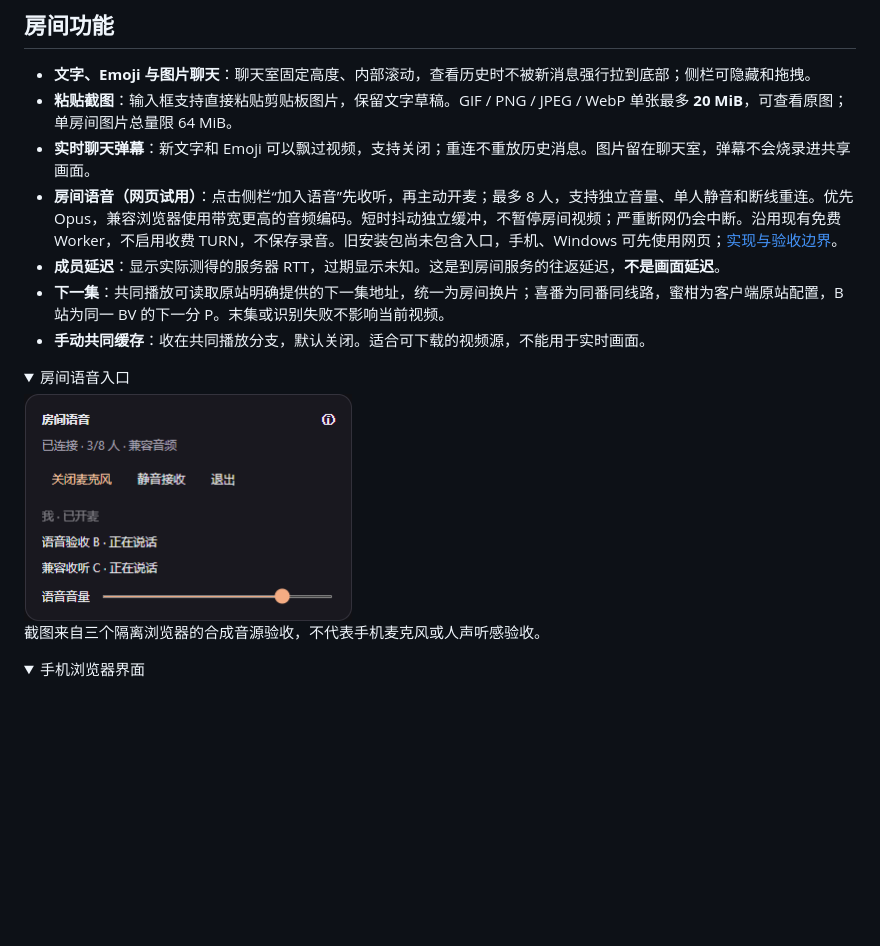
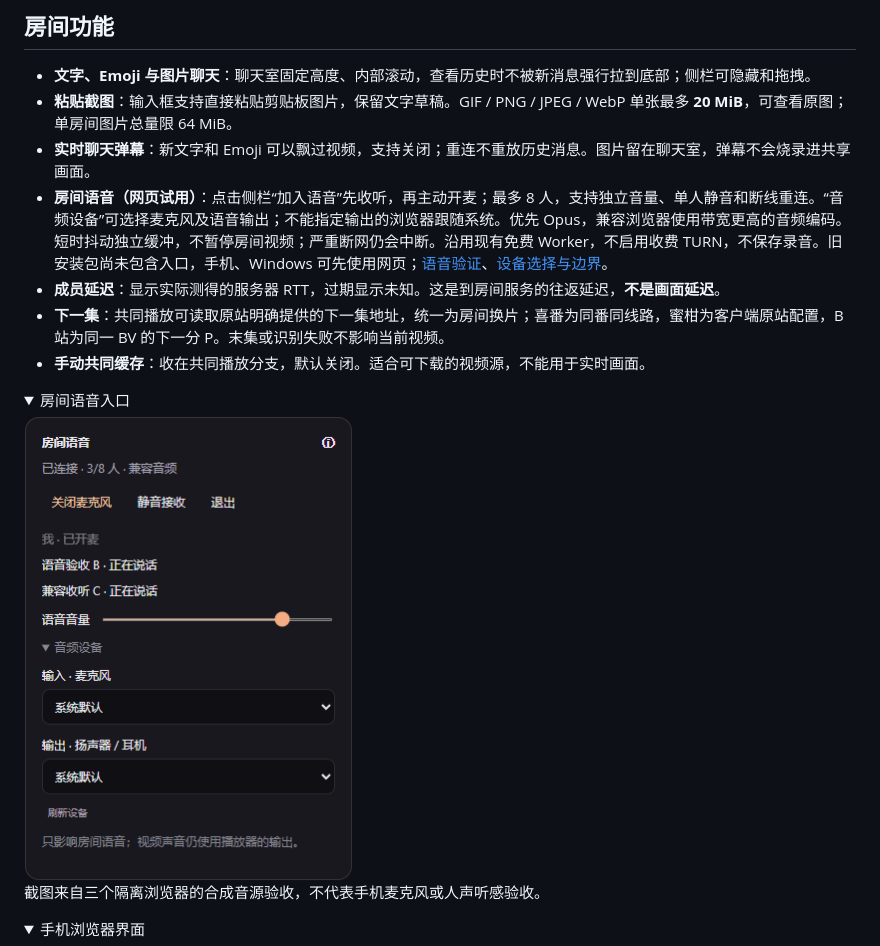
Before and after one commit to BorderArea01/VideoSreeeen, a Markdown page: README.md, the part around the change. Rendered like a GitHub page; pictures changed too: docs/screenshots/voice.png; folded sections open; blank space fills up the shorter version.

Commit message:
feat: select room voice input and output devices safely

```diff
--- a/README.md
+++ b/README.md
@@ -41,7 +41,7 @@ _当前版本的本地双端实播截图，使用 MDN CC0 示例视频；昵称
 - **文字、Emoji 与图片聊天**：聊天室固定高度、内部滚动，查看历史时不被新消息强行拉到底部；侧栏可隐藏和拖拽。
 - **粘贴截图**：输入框支持直接粘贴剪贴板图片，保留文字草稿。GIF / PNG / JPEG / WebP 单张最多 **20 MiB**，可查看原图；单房间图片总量限 64 MiB。
 - **实时聊天弹幕**：新文字和 Emoji 可以飘过视频，支持关闭；重连不重放历史消息。图片留在聊天室，弹幕不会烧录进共享画面。
-- **房间语音（网页试用）**：点击侧栏“加入语音”先收听，再主动开麦；最多 8 人，支持独立音量、单人静音和断线重连。优先 Opus，兼容浏览器使用带宽更高的音频编码。短时抖动独立缓冲，不暂停房间视频；严重断网仍会中断。沿用现有免费 Worker，不启用收费 TURN，不保存录音。旧安装包尚未包含入口，手机、Windows 可先使用网页；[实现与验收边界](docs/verification-voice.md)。
+- **房间语音（网页试用）**：点击侧栏“加入语音”先收听，再主动开麦；最多 8 人，支持独立音量、单人静音和断线重连。“音频设备”可选择麦克风及语音输出；不能指定输出的浏览器跟随系统。优先 Opus，兼容浏览器使用带宽更高的音频编码。短时抖动独立缓冲，不暂停房间视频；严重断网仍会中断。沿用现有免费 Worker，不启用收费 TURN，不保存录音。旧安装包尚未包含入口，手机、Windows 可先使用网页；[语音验证](docs/verification-voice.md)、[设备选择与边界](docs/verification-voice-devices.md)。
 - **成员延迟**：显示实际测得的服务器 RTT，过期显示未知。这是到房间服务的往返延迟，**不是画面延迟**。
 - **下一集**：共同播放可读取原站明确提供的下一集地址，统一为房间换片；喜番为同番同线路，蜜柑为客户端原站配置，B 站为同一 BV 的下一分 P。末集或识别失败不影响当前视频。
 - **手动共同缓存**：收在共同播放分支，默认关闭。适合可下载的视频源，不能用于实时画面。
```
Also changed, not shown: docs/verification-voice-devices.md (added, +28 -0 lines), docs/verification-voice.md (+2 -0 lines), docs/verification.md (+2 -0 lines), 3 other files.
